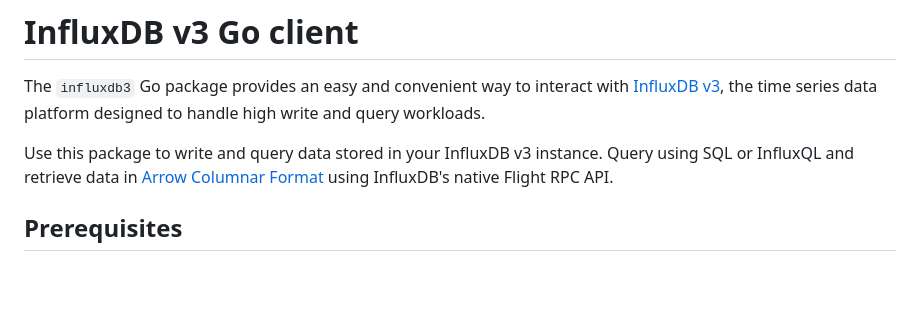
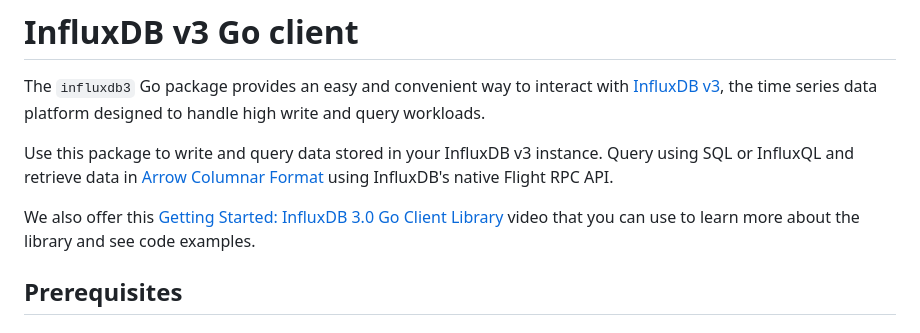
Before and after one commit to InfluxCommunity/influxdb3-go, a Markdown page: README.md, the part around the change. Drawn GitHub-style; blank space fills up the shorter version.

```diff
--- a/README.md
+++ b/README.md
@@ -31,6 +31,8 @@ The `influxdb3` Go package provides an easy and convenient way to interact with
 
 Use this package to write and query data stored in your InfluxDB v3 instance.
 Query using SQL or InfluxQL and retrieve data in [Arrow Columnar Format](https://arrow.apache.org/docs/format/Columnar.html#format-ipc) using InfluxDB's native Flight RPC API.
+
+We also offer this [Getting Started: InfluxDB 3.0 Go Client Library](https://www.youtube.com/watch?v=yr6a5U_ZkY8) video that you can use to learn more about the library and see code examples.
 
 ## Prerequisites
 
```
